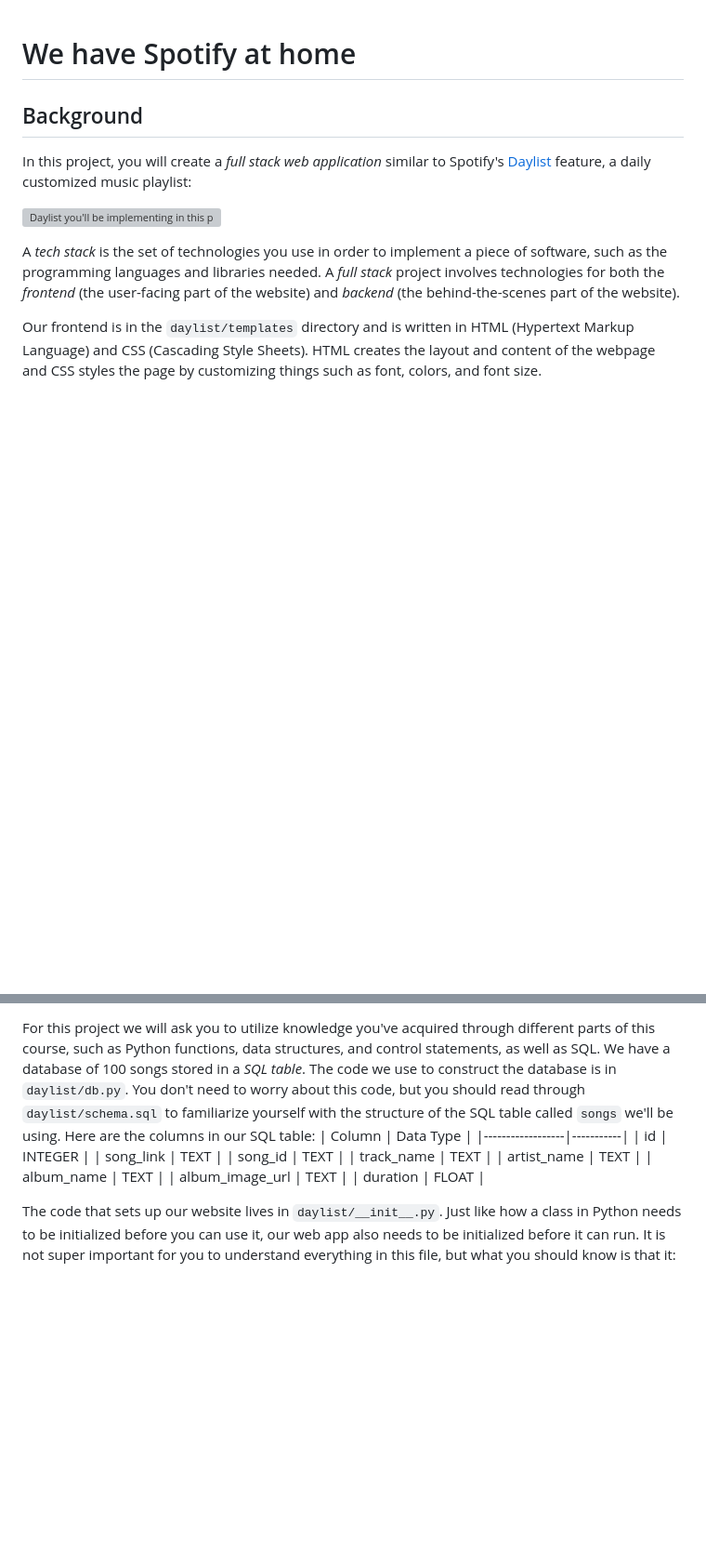
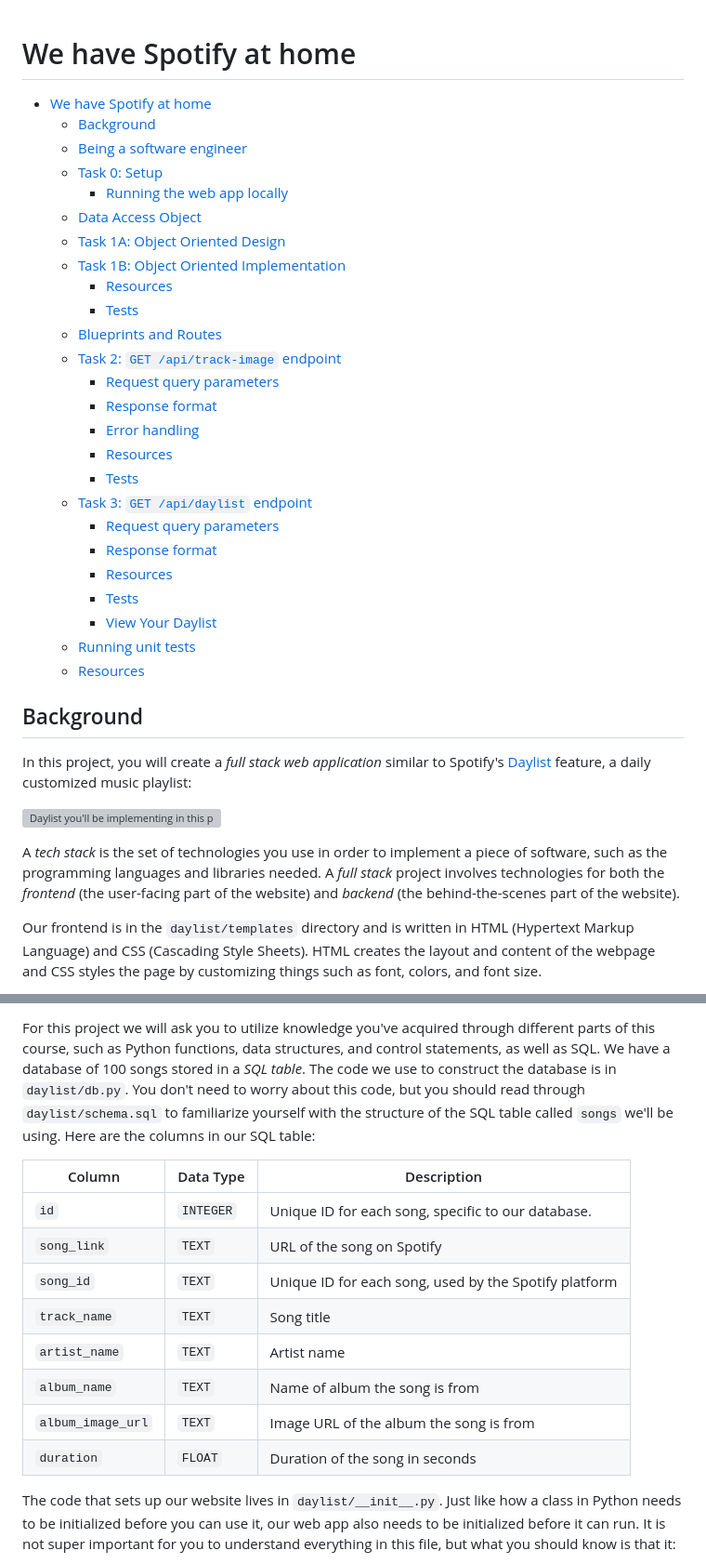
Before and after one commit to abigailrb03/cs294-project, a Markdown page: src/project/README.md, 2 parts joined by grey strips. Shown: that part at 93% size. GitHub-like rendering; blank space fills up the shorter version; grey boxes are pictures that could not be loaded.

```diff
--- a/src/project/README.md
+++ b/src/project/README.md
@@ -1,4 +1,31 @@
 # We have Spotify at home
+
+- [We have Spotify at home](#we-have-spotify-at-home)
+    - [Background](#background)
+    - [Being a software engineer](#being-a-software-engineer)
+    - [Task 0: Setup](#task-0-setup)
+        - [Running the web app locally](#running-the-web-app-locally)
+    - [Data Access Object](#data-access-object)
+    - [Task 1A: Object Oriented Design](#task-1a-object-oriented-design)
+    - [Task 1B: Object Oriented Implementation](#task-1b-object-oriented-implementation)
+        - [Resources](#resources)
+        - [Tests](#tests)
+    - [Blueprints and Routes](#blueprints-and-routes)
+    - [Task 2: `GET /api/track-image` endpoint](#task-2-get-apitrack-image-endpoint)
+        - [Request query parameters](#request-query-parameters)
+        - [Response format](#response-format)
+        - [Error handling](#error-handling)
+        - [Resources](#resources-1)
+        - [Tests](#tests-1)
+    - [Task 3: `GET /api/daylist` endpoint](#task-3-get-apidaylist-endpoint)
+        - [Request query parameters](#request-query-parameters-1)
+        - [Response format](#response-format-1)
+        - [Resources](#resources-2)
+        - [Tests](#tests-2)
+        - [View Your Daylist](#view-your-daylist)
+    - [Running unit tests](#running-unit-tests)
+    - [Resources](#resources-3)
+
 
 ## Background
 
@@ -13,17 +40,17 @@ Our frontend is in the `daylist/templates` directory and is written in HTML (Hyp
 Everything that the user *can't* see is considered *backend*; things like OOP class designs, databases, and data manipulation are things that the user doesn't see when they visit a webpage. The backend of this project is written in Python using the [Flask](https://flask.palletsprojects.com/en/stable/) framework and can be found in in `daylist`.
 
 For this project we will ask you to utilize knowledge you've acquired through different parts of this course, such as Python functions, data structures, and control statements, as well as SQL. We have a database of 100 songs stored in a *SQL table*. The code we use to construct the database is in `daylist/db.py`. You don't need to worry about this code, but you should read through `daylist/schema.sql` to familiarize yourself with the structure of the SQL table called `songs` we'll be using. Here are the columns in our SQL table:
-| Column           | Data Type |
-|------------------|-----------|
-| id               | INTEGER   |
-| song_link        | TEXT      |
-| song_id          | TEXT      |
-| track_name       | TEXT      |
-| artist_name      | TEXT      |
-| album_name       | TEXT      |
-| album_image_url  | TEXT      |
-| duration         | FLOAT     |
 
+| Column             | Data Type   | Description                                           |
+| ------------------ | ----------- | ----------------------------------------------------- |
+| `id`               | `INTEGER`   | Unique ID for each song, specific to our database.    |
+| `song_link`        | `TEXT`      | URL of the song on Spotify                            |
+| `song_id`          | `TEXT`      | Unique ID for each song, used by the Spotify platform |
+| `track_name`       | `TEXT`      | Song title                                            |
+| `artist_name`      | `TEXT`      | Artist name                                           |
+| `album_name`       | `TEXT`      | Name of album the song is from                        |
+| `album_image_url`  | `TEXT`      | Image URL of the album the song is from               |
+| `duration`         | `FLOAT`     | Duration of the song in seconds                       |
 
 The code that sets up our website lives in `daylist/__init__.py`. Just like how a class in Python needs to be initialized before you can use it, our web app also needs to be initialized before it can run. It is not super important for you to understand everything in this file, but what you should know is that it:
 
```
Also changed, not shown: other parts of src/project/README.md (+126 -48 lines).
